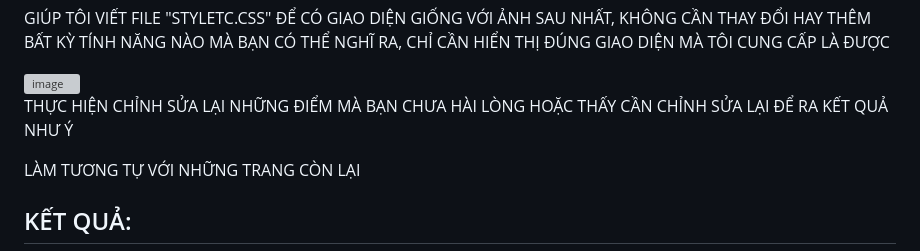
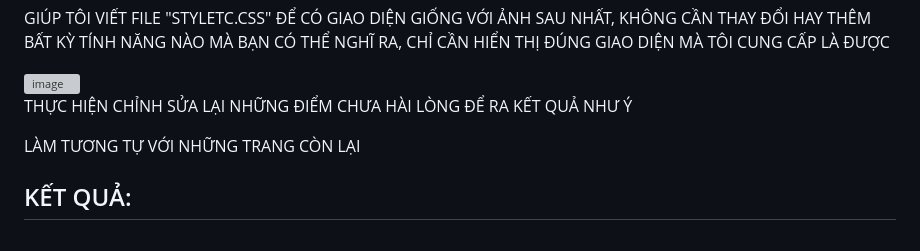
Before and after one commit to nptb/myweb.github.io, a Markdown page: myweb/README.md, the part around the change. Rendered like a GitHub page; grey boxes are pictures that could not be loaded.

Commit message:
Revise instructions in README.md for clarity

```diff
--- a/myweb/README.md
+++ b/myweb/README.md
@@ -473,7 +473,7 @@ GIÚP TÔI VIẾT FILE "STYLETC.CSS" ĐỂ CÓ GIAO DIỆN GIỐNG VỚI ẢNH S
 
 <img width="815" height="836" alt="image" src="https://github.com/user-attachments/assets/49017009-8581-4d99-ba18-8410c0c41990" />
 
-THỰC HIỆN CHỈNH SỬA LẠI NHỮNG ĐIỂM MÀ BẠN CHƯA HÀI LÒNG HOẶC THẤY CẦN CHỈNH SỬA LẠI ĐỂ RA KẾT QUẢ NHƯ Ý
+THỰC HIỆN CHỈNH SỬA LẠI NHỮNG ĐIỂM CHƯA HÀI LÒNG ĐỂ RA KẾT QUẢ NHƯ Ý
 
 LÀM TƯƠNG TỰ VỚI NHỮNG TRANG CÒN LẠI
 
```
